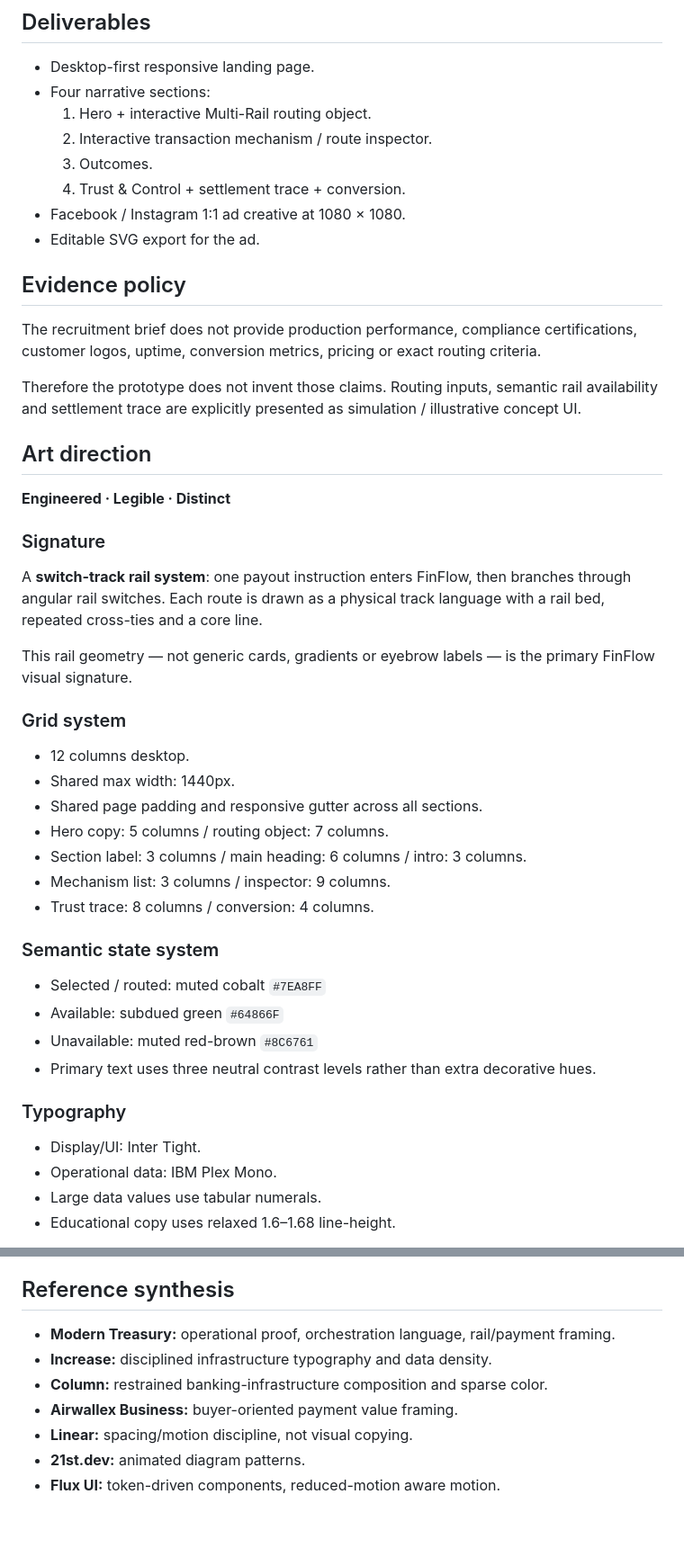
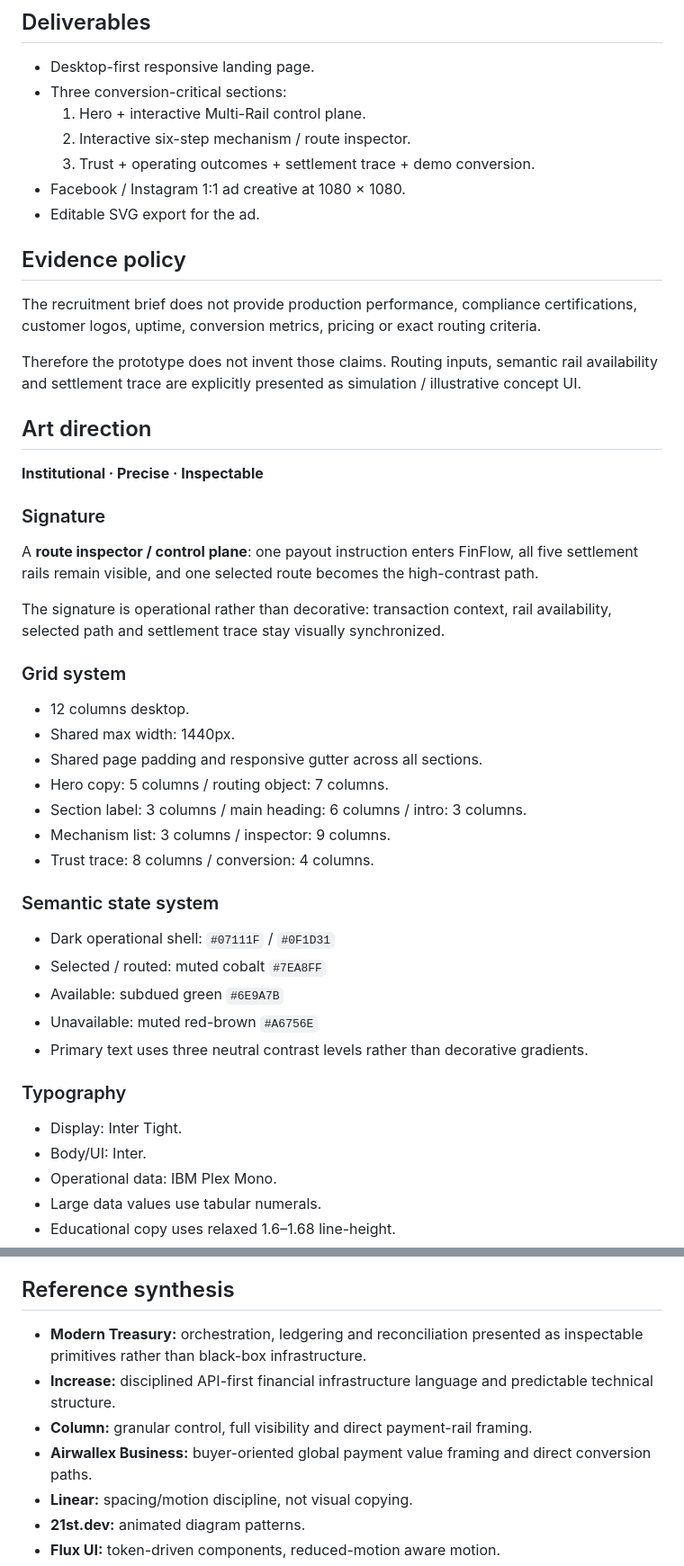
Before and after one commit to Ngh1aa/The_Timeless_Gallery, a Markdown page: PROJECT-CONTEXT.md, 2 parts joined by grey strips. Shown at 90% size. Drawn GitHub-style; blank space fills up the shorter version.

Commit message:
Update FinFlow project truth for the master command

```diff
--- a/PROJECT-CONTEXT.md
+++ b/PROJECT-CONTEXT.md
@@ -22,11 +22,10 @@ Landing entry → understand the switch-track mental model → switch payout sce
 
 ## Deliverables
 - Desktop-first responsive landing page.
-- Four narrative sections:
-  1. Hero + interactive Multi-Rail routing object.
-  2. Interactive transaction mechanism / route inspector.
-  3. Outcomes.
-  4. Trust & Control + settlement trace + conversion.
+- Three conversion-critical sections:
+  1. Hero + interactive Multi-Rail control plane.
+  2. Interactive six-step mechanism / route inspector.
+  3. Trust + operating outcomes + settlement trace + demo conversion.
 - Facebook / Instagram 1:1 ad creative at 1080 × 1080.
 - Editable SVG export for the ad.
 
@@ -36,12 +35,12 @@ The recruitment brief does not provide production performance, compliance certif
 Therefore the prototype does not invent those claims. Routing inputs, semantic rail availability and settlement trace are explicitly presented as simulation / illustrative concept UI.
 
 ## Art direction
-**Engineered · Legible · Distinct**
+**Institutional · Precise · Inspectable**
 
 ### Signature
-A **switch-track rail system**: one payout instruction enters FinFlow, then branches through angular rail switches. Each route is drawn as a physical track language with a rail bed, repeated cross-ties and a core line.
+A **route inspector / control plane**: one payout instruction enters FinFlow, all five settlement rails remain visible, and one selected route becomes the high-contrast path.
 
-This rail geometry — not generic cards, gradients or eyebrow labels — is the primary FinFlow visual signature.
+The signature is operational rather than decorative: transaction context, rail availability, selected path and settlement trace stay visually synchronized.
 
 ### Grid system
 - 12 columns desktop.
@@ -53,13 +52,15 @@ This rail geometry — not generic cards, gradients or eyebrow labels — is the
 - Trust trace: 8 columns / conversion: 4 columns.
 
 ### Semantic state system
+- Dark operational shell: `#07111F` / `#0F1D31`
 - Selected / routed: muted cobalt `#7EA8FF`
-- Available: subdued green `#64866F`
-- Unavailable: muted red-brown `#8C6761`
-- Primary text uses three neutral contrast levels rather than extra decorative hues.
+- Available: subdued green `#6E9A7B`
+- Unavailable: muted red-brown `#A6756E`
+- Primary text uses three neutral contrast levels rather than decorative gradients.
 
 ### Typography
-- Display/UI: Inter Tight.
+- Display: Inter Tight.
+- Body/UI: Inter.
 - Operational data: IBM Plex Mono.
 - Large data values use tabular numerals.
 - Educational copy uses relaxed 1.6–1.68 line-height.
@@ -76,10 +77,10 @@ This rail geometry — not generic cards, gradients or eyebrow labels — is the
 - Motion must explain routing/state; it is not decorative filler.
 
 ## Reference synthesis
-- **Modern Treasury:** operational proof, orchestration language, rail/payment framing.
-- **Increase:** disciplined infrastructure typography and data density.
-- **Column:** restrained banking-infrastructure composition and sparse color.
-- **Airwallex Business:** buyer-oriented payment value framing.
+- **Modern Treasury:** orchestration, ledgering and reconciliation presented as inspectable primitives rather than black-box infrastructure.
+- **Increase:** disciplined API-first financial infrastructure language and predictable technical structure.
+- **Column:** granular control, full visibility and direct payment-rail framing.
+- **Airwallex Business:** buyer-oriented global payment value framing and direct conversion paths.
 - **Linear:** spacing/motion discipline, not visual copying.
 - **21st.dev:** animated diagram patterns.
 - **Flux UI:** token-driven components, reduced-motion aware motion.
```
Also changed, not shown: other parts of PROJECT-CONTEXT.md (+1 -1 lines).
